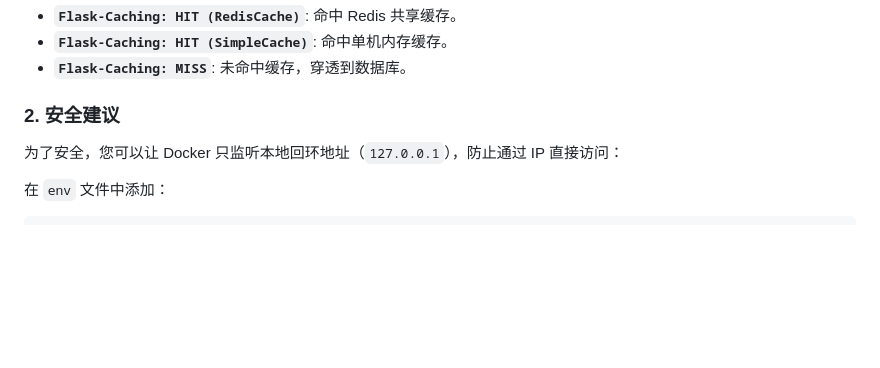
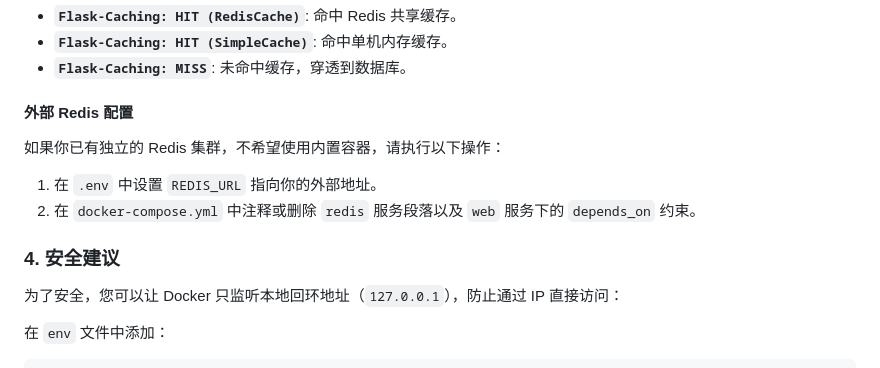
Before and after one commit to hunya-ops/hunya-blog, a Markdown page: README.md, the part around the change. GitHub-like rendering; blank space fills up the shorter version.

Commit message:
docs: add instructions for external Redis configuration

```diff
--- a/README.md
+++ b/README.md
@@ -150,7 +150,12 @@ server {
 - **`Flask-Caching: HIT (SimpleCache)`**: 命中单机内存缓存。
 - **`Flask-Caching: MISS`**: 未命中缓存，穿透到数据库。
 
-### 2. 安全建议
+#### 外部 Redis 配置
+如果你已有独立的 Redis 集群，不希望使用内置容器，请执行以下操作：
+1. 在 `.env` 中设置 `REDIS_URL` 指向你的外部地址。
+2. 在 `docker-compose.yml` 中注释或删除 `redis` 服务段落以及 `web` 服务下的 `depends_on` 约束。
+
+### 4. 安全建议
 
 为了安全，您可以让 Docker 只监听本地回环地址（`127.0.0.1`），防止通过 IP 直接访问：
 
```
